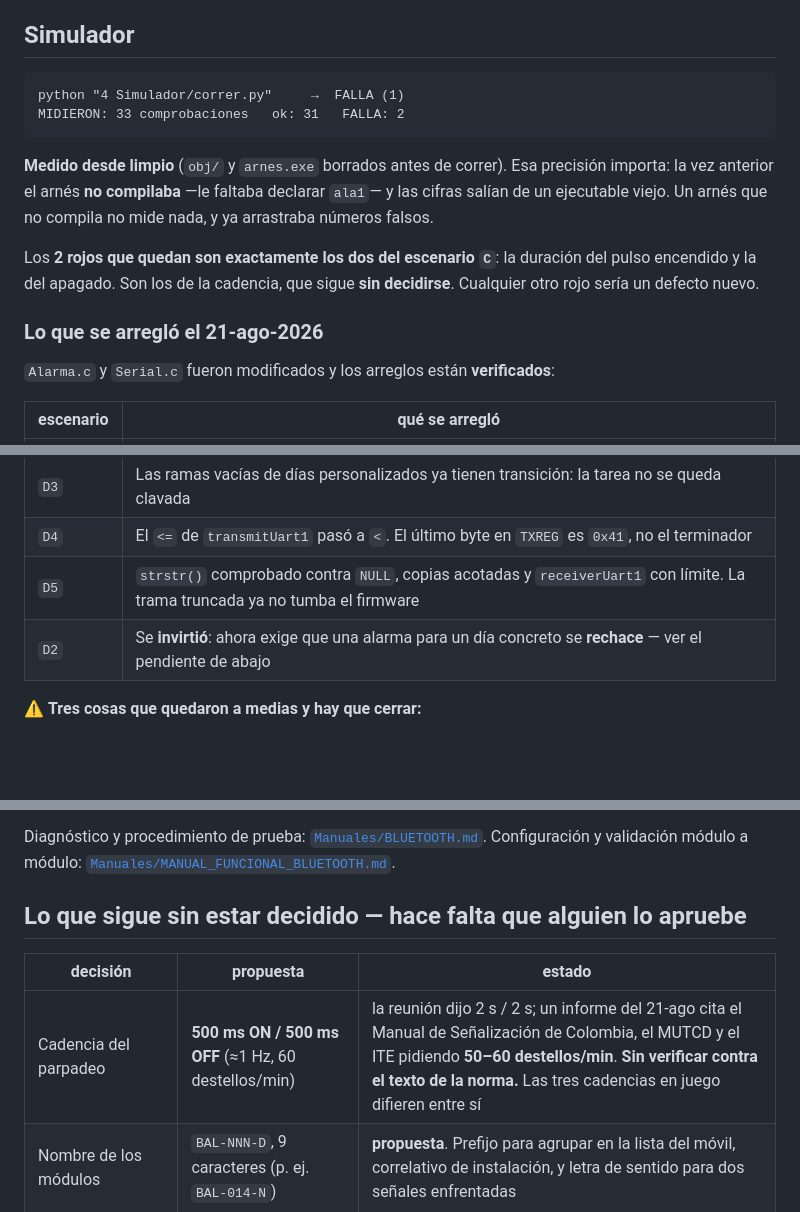
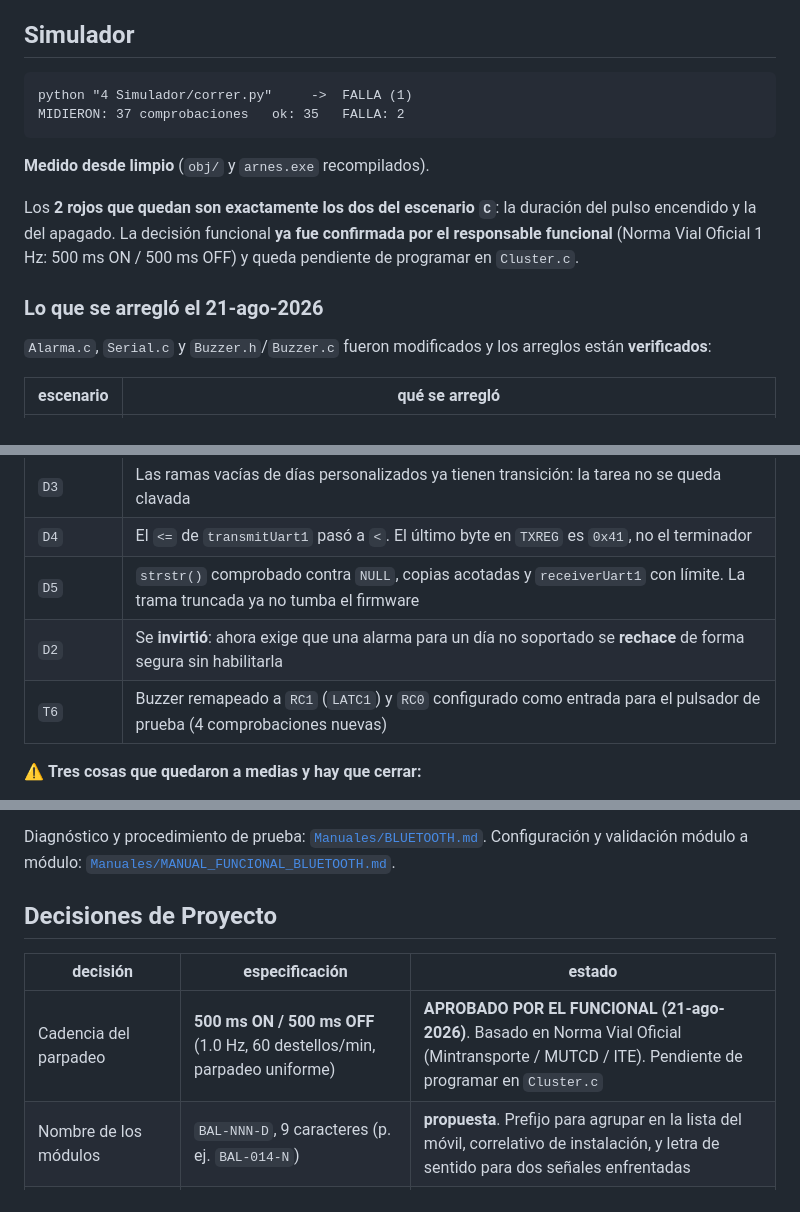
Before and after one commit to dieleoz/balizas, a Markdown page: ESTADO.md, 3 parts joined by grey strips. GitHub-like rendering; blank space fills up the shorter version.

````diff
--- a/ESTADO.md
+++ b/ESTADO.md
@@ -14,21 +14,19 @@ compilado con **XC8 v2.46** (según el `.map` de `dist/default/debug/`).
 ## Simulador
 
 ```
-python "4 Simulador/correr.py"     →  FALLA (1)
-MIDIERON: 33 comprobaciones   ok: 31   FALLA: 2
+python "4 Simulador/correr.py"     ->  FALLA (1)
+MIDIERON: 37 comprobaciones   ok: 35   FALLA: 2
 ```
 
-**Medido desde limpio** (`obj/` y `arnes.exe` borrados antes de correr). Esa precisión importa:
-la vez anterior el arnés **no compilaba** —le faltaba declarar `ala1`— y las cifras salían de un
-ejecutable viejo. Un arnés que no compila no mide nada, y ya arrastraba números falsos.
+**Medido desde limpio** (`obj/` y `arnes.exe` recompilados).
 
 Los **2 rojos que quedan son exactamente los dos del escenario `C`**: la duración del pulso
-encendido y la del apagado. Son los de la cadencia, que sigue **sin decidirse**. Cualquier otro
-rojo sería un defecto nuevo.
+encendido y la del apagado. La decisión funcional **ya fue confirmada por el responsable funcional**
+(Norma Vial Oficial 1 Hz: 500 ms ON / 500 ms OFF) y queda pendiente de programar en `Cluster.c`.
 
 ### Lo que se arregló el 21-ago-2026
 
-`Alarma.c` y `Serial.c` fueron modificados y los arreglos están **verificados**:
+`Alarma.c`, `Serial.c` y `Buzzer.h`/`Buzzer.c` fueron modificados y los arreglos están **verificados**:
 
 | escenario | qué se arregló |
 |---|---|
@@ -37,7 +35,8 @@ rojo sería un defecto nuevo.
 | `D3` | Las ramas vacías de días personalizados ya tienen transición: la tarea no se queda clavada |
 | `D4` | El `<=` de `transmitUart1` pasó a `<`. El último byte en `TXREG` es `0x41`, no el terminador |
 | `D5` | `strstr()` comprobado contra `NULL`, copias acotadas y `receiverUart1` con límite. La trama truncada ya no tumba el firmware |
-| `D2` | Se **invirtió**: ahora exige que una alarma para un día concreto se **rechace** — ver el pendiente de abajo |
+| `D2` | Se **invirtió**: ahora exige que una alarma para un día no soportado se **rechace** de forma segura sin habilitarla |
+| `T6` | Buzzer remapeado a `RC1` (`LATC1`) y `RC0` configurado como entrada para el pulsador de prueba (4 comprobaciones nuevas) |
 
 ⚠️ **Tres cosas que quedaron a medias y hay que cerrar:**
 
@@ -138,11 +137,11 @@ aplica 6.
 Diagnóstico y procedimiento de prueba: [`Manuales/BLUETOOTH.md`](Manuales/BLUETOOTH.md). Configuración y
 validación módulo a módulo: [`Manuales/MANUAL_FUNCIONAL_BLUETOOTH.md`](Manuales/MANUAL_FUNCIONAL_BLUETOOTH.md).
 
-## Lo que sigue sin estar decidido — hace falta que alguien lo apruebe
+## Decisiones de Proyecto
 
-| decisión | propuesta | estado |
+| decisión | especificación | estado |
 |---|---|---|
-| Cadencia del parpadeo | **500 ms ON / 500 ms OFF** (≈1 Hz, 60 destellos/min) | la reunión dijo 2 s / 2 s; un informe del 21-ago cita el Manual de Señalización de Colombia, el MUTCD y el ITE pidiendo **50–60 destellos/min**. **Sin verificar contra el texto de la norma.** Las tres cadencias en juego difieren entre sí |
+| Cadencia del parpadeo | **500 ms ON / 500 ms OFF** (1.0 Hz, 60 destellos/min, parpadeo uniforme) | **APROBADO POR EL FUNCIONAL (21-ago-2026)**. Basado en Norma Vial Oficial (Mintransporte / MUTCD / ITE). Pendiente de programar en `Cluster.c` |
 | Nombre de los módulos | `BAL-NNN-D`, 9 caracteres (p. ej. `BAL-014-N`) | **propuesta**. Prefijo para agrupar en la lista del móvil, correlativo de instalación, y letra de sentido para dos señales enfrentadas |
 | PIN de emparejamiento | `2130` | **propuesta** |
 | Versión de XC8 | v2.46 para reproducir producción | **sin decidir**. Hoy hay v2.36 |
````
Also changed, not shown: ROADMAP.md (+13 -24 lines).
